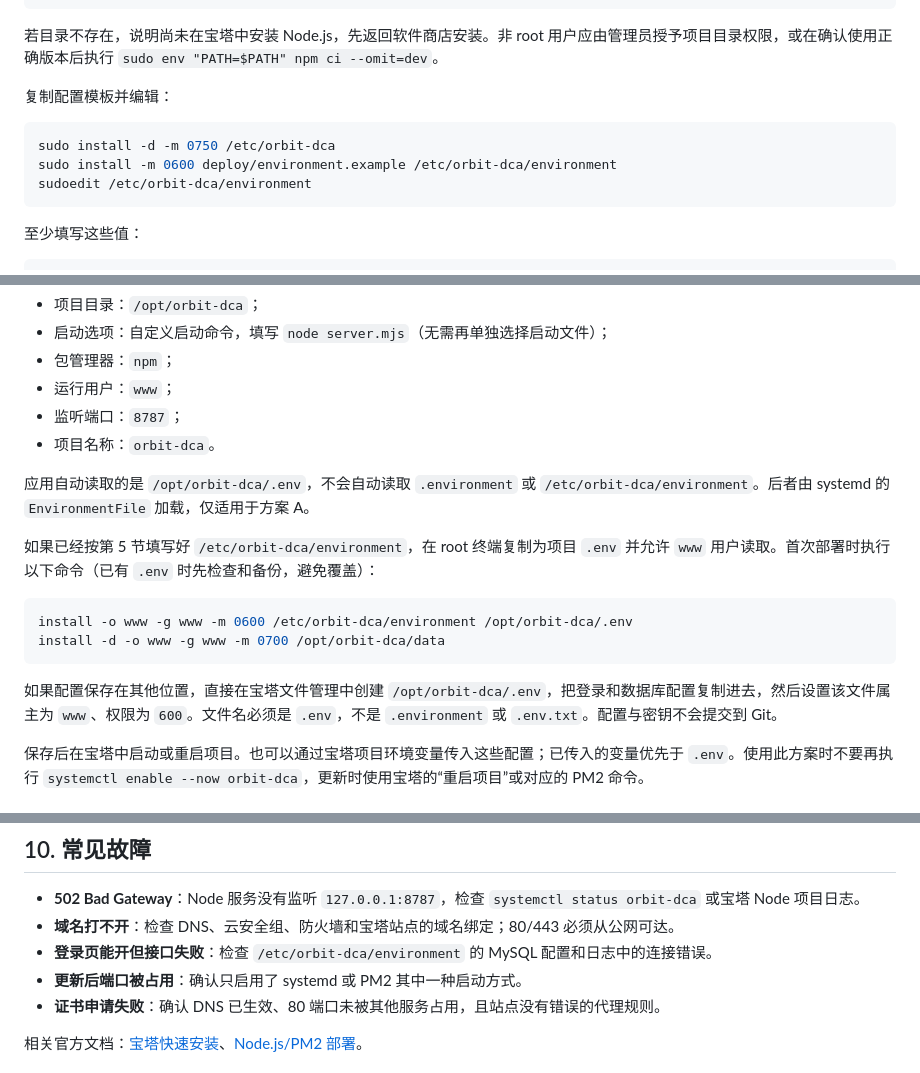
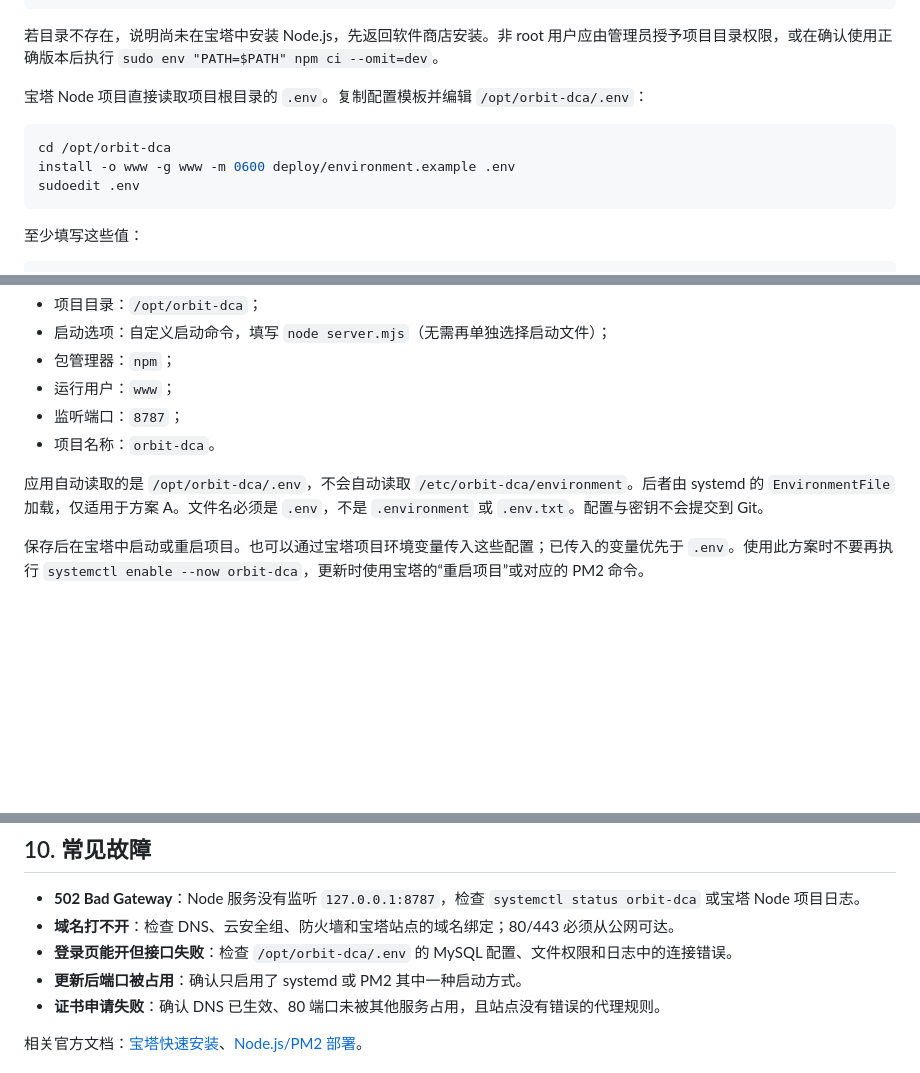
Before and after one commit to jacknewcode/exchange-dca, a Markdown page: docs/BAOTA.md, 3 parts joined by grey strips. GitHub-like rendering; blank space fills up the shorter version.

Commit message:
Use project env path in Baota guide

````diff
--- a/docs/BAOTA.md
+++ b/docs/BAOTA.md
@@ -102,12 +102,12 @@ npm ci --omit=dev
 
 若目录不存在，说明尚未在宝塔中安装 Node.js，先返回软件商店安装。非 root 用户应由管理员授予项目目录权限，或在确认使用正确版本后执行 `sudo env "PATH=$PATH" npm ci --omit=dev`。
 
-复制配置模板并编辑：
+宝塔 Node 项目直接读取项目根目录的 `.env`。复制配置模板并编辑 `/opt/orbit-dca/.env`：
 
 ```bash
-sudo install -d -m 0750 /etc/orbit-dca
-sudo install -m 0600 deploy/environment.example /etc/orbit-dca/environment
-sudoedit /etc/orbit-dca/environment
+cd /opt/orbit-dca
+install -o www -g www -m 0600 deploy/environment.example .env
+sudoedit .env
 ```
 
 至少填写这些值：
@@ -159,16 +159,7 @@ curl -u admin:登录密码 http://127.0.0.1:8787/api/health
 - 监听端口：`8787`；
 - 项目名称：`orbit-dca`。
 
-应用自动读取的是 `/opt/orbit-dca/.env`，不会自动读取 `.environment` 或 `/etc/orbit-dca/environment`。后者由 systemd 的 `EnvironmentFile` 加载，仅适用于方案 A。
-
-如果已经按第 5 节填写好 `/etc/orbit-dca/environment`，在 root 终端复制为项目 `.env` 并允许 `www` 用户读取。首次部署时执行以下命令（已有 `.env` 时先检查和备份，避免覆盖）：
-
-```bash
-install -o www -g www -m 0600 /etc/orbit-dca/environment /opt/orbit-dca/.env
-install -d -o www -g www -m 0700 /opt/orbit-dca/data
-```
-
-如果配置保存在其他位置，直接在宝塔文件管理中创建 `/opt/orbit-dca/.env`，把登录和数据库配置复制进去，然后设置该文件属主为 `www`、权限为 `600`。文件名必须是 `.env`，不是 `.environment` 或 `.env.txt`。配置与密钥不会提交到 Git。
+应用自动读取的是 `/opt/orbit-dca/.env`，不会自动读取 `/etc/orbit-dca/environment`。后者由 systemd 的 `EnvironmentFile` 加载，仅适用于方案 A。文件名必须是 `.env`，不是 `.environment` 或 `.env.txt`。配置与密钥不会提交到 Git。
 
 保存后在宝塔中启动或重启项目。也可以通过宝塔项目环境变量传入这些配置；已传入的变量优先于 `.env`。使用此方案时不要再执行 `systemctl enable --now orbit-dca`，更新时使用宝塔的“重启项目”或对应的 PM2 命令。
 
@@ -238,7 +229,7 @@ sudo systemctl restart orbit-dca
 
 - **502 Bad Gateway**：Node 服务没有监听 `127.0.0.1:8787`，检查 `systemctl status orbit-dca` 或宝塔 Node 项目日志。
 - **域名打不开**：检查 DNS、云安全组、防火墙和宝塔站点的域名绑定；80/443 必须从公网可达。
-- **登录页能开但接口失败**：检查 `/etc/orbit-dca/environment` 的 MySQL 配置和日志中的连接错误。
+- **登录页能开但接口失败**：检查 `/opt/orbit-dca/.env` 的 MySQL 配置、文件权限和日志中的连接错误。
 - **更新后端口被占用**：确认只启用了 systemd 或 PM2 其中一种启动方式。
 - **证书申请失败**：确认 DNS 已生效、80 端口未被其他服务占用，且站点没有错误的代理规则。
 
````
